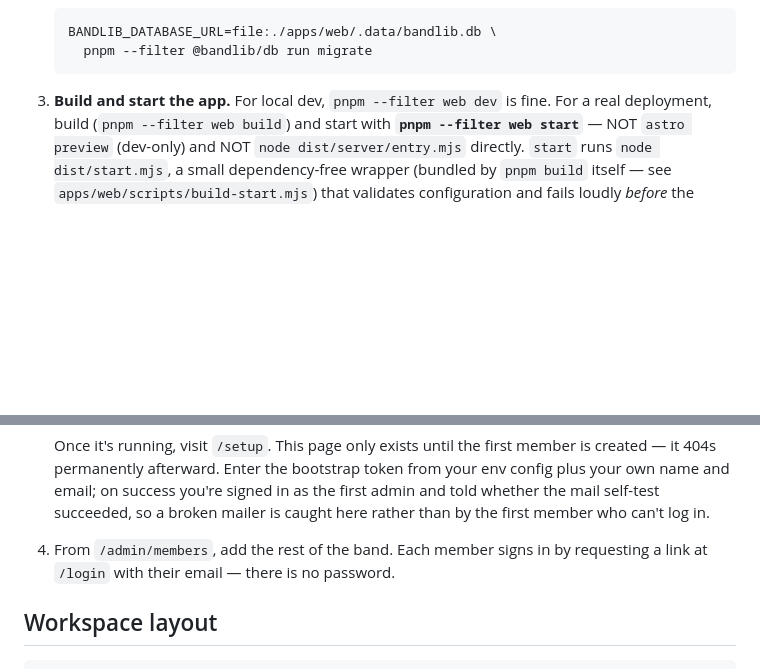
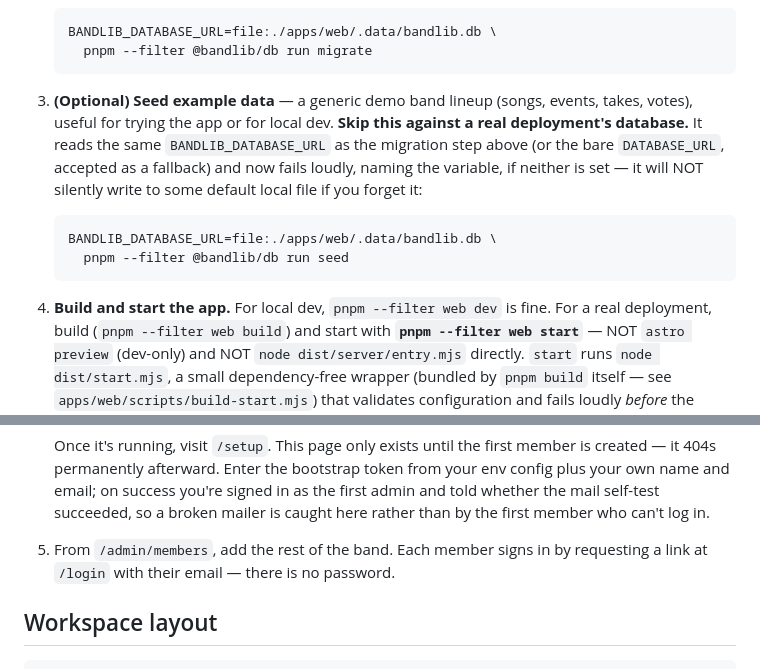
Before and after one commit to bandplate/bandplate, a Markdown page: README.md, 2 parts joined by grey strips. Rendered like a GitHub page; blank space fills up the shorter version.

Commit message:
docs(readme): document the seed step
README's first-run instructions covered migrations but never
mentioned seeding example data, which is presumably why the seed's
silent-fallback bug (fixed in the previous commit) reached a user
improvising the command themselves. Adds it as an explicit, optional
step naming BANDLIB_DATABASE_URL and noting it should be skipped
against a real deployment's database.

````diff
--- a/README.md
+++ b/README.md
@@ -59,7 +59,18 @@ pnpm build
    BANDLIB_DATABASE_URL=file:./apps/web/.data/bandlib.db \
      pnpm --filter @bandlib/db run migrate
    ```
-3. **Build and start the app.** For local dev, `pnpm --filter web dev` is
+3. **(Optional) Seed example data** — a generic demo band lineup (songs,
+   events, takes, votes), useful for trying the app or for local dev.
+   **Skip this against a real deployment's database.** It reads the same
+   `BANDLIB_DATABASE_URL` as the migration step above (or the bare
+   `DATABASE_URL`, accepted as a fallback) and now fails loudly, naming the
+   variable, if neither is set — it will NOT silently write to some default
+   local file if you forget it:
+   ```sh
+   BANDLIB_DATABASE_URL=file:./apps/web/.data/bandlib.db \
+     pnpm --filter @bandlib/db run seed
+   ```
+4. **Build and start the app.** For local dev, `pnpm --filter web dev` is
    fine. For a real deployment, build (`pnpm --filter web build`) and start
    with **`pnpm --filter web start`** — NOT `astro preview` (dev-only) and
    NOT `node dist/server/entry.mjs` directly. `start` runs `node
@@ -89,7 +100,7 @@ pnpm build
    you're signed in as the first admin and told whether the mail self-test
    succeeded, so a broken mailer is caught here rather than by the first
    member who can't log in.
-4. From `/admin/members`, add the rest of the band. Each member signs in by
+5. From `/admin/members`, add the rest of the band. Each member signs in by
    requesting a link at `/login` with their email — there is no password.
 
 ## Workspace layout
````
